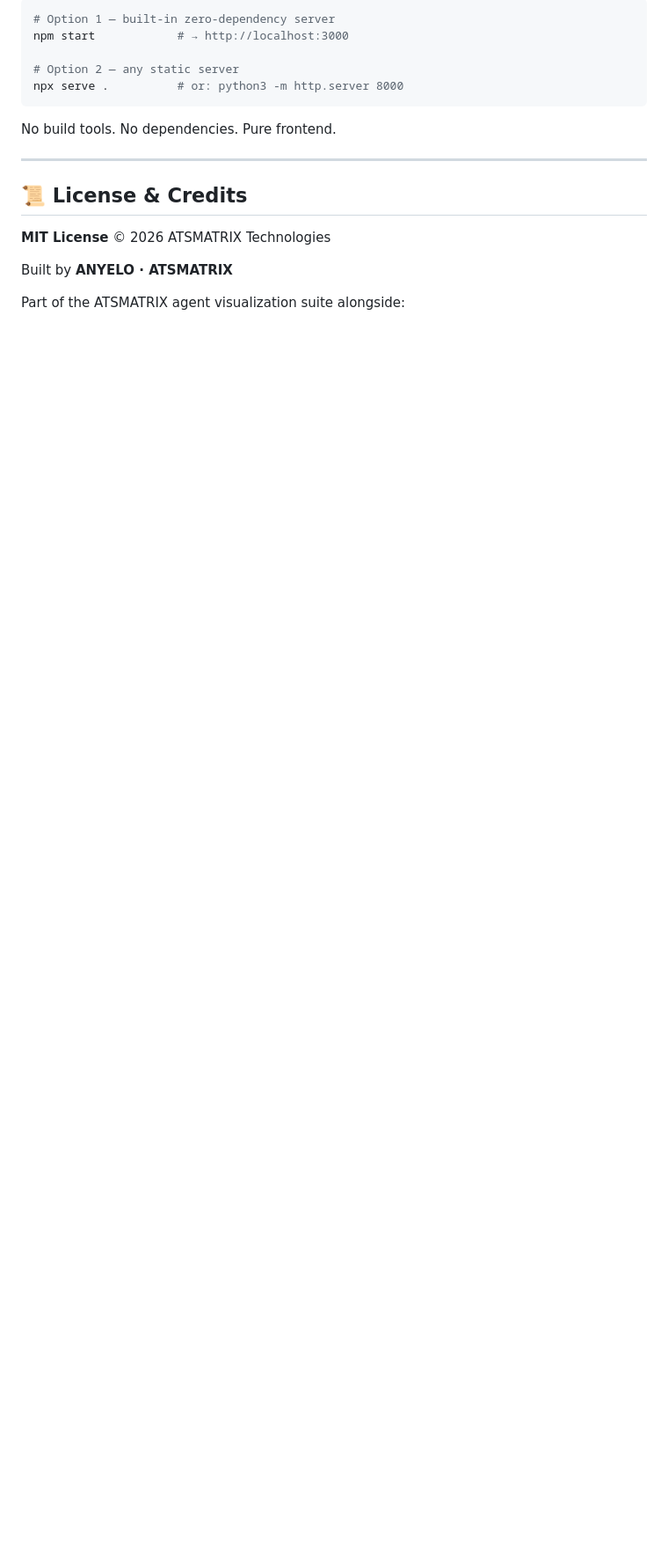
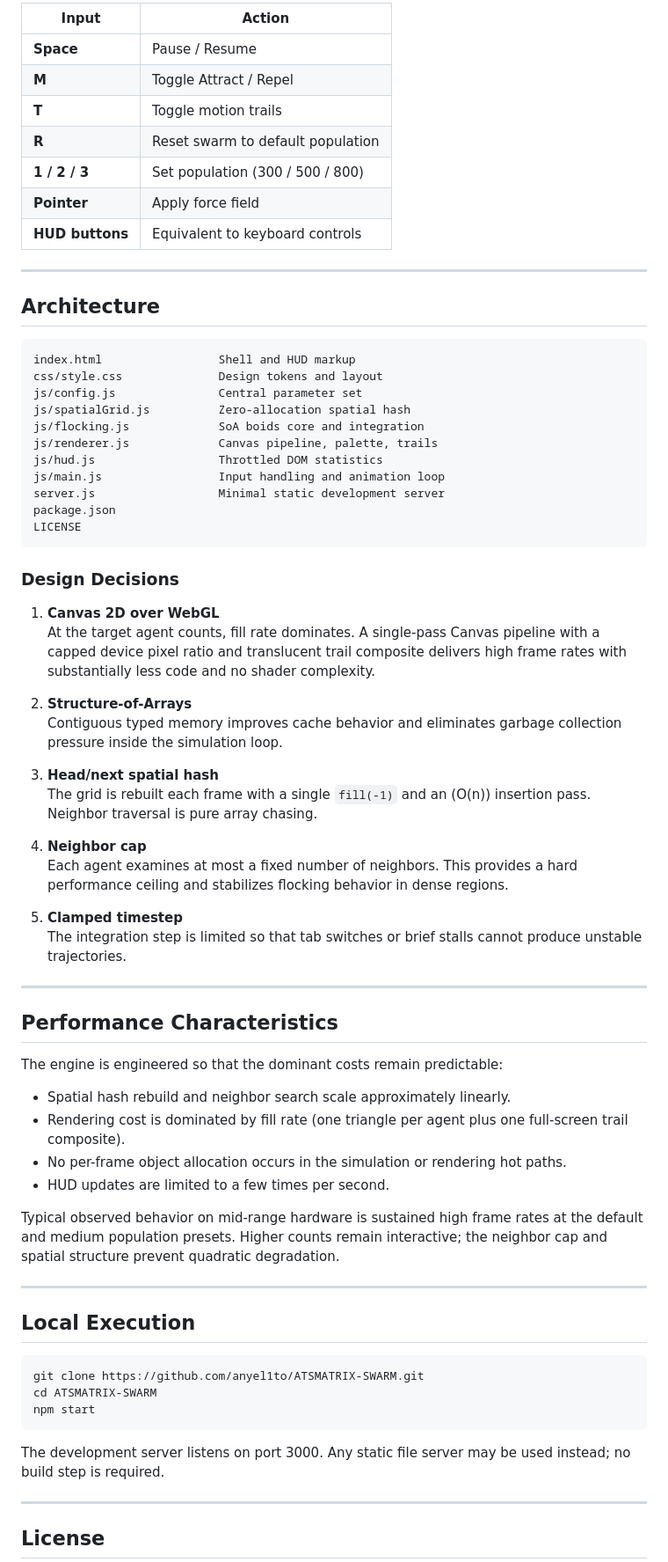
Before and after one commit to anyel1to/ATSMATRIX-SWARM, a Markdown page: README.md, the part around one of its changes. Shown at 88% size. GitHub-like rendering; blank space fills up the shorter version.

````diff
--- a/README.md
+++ b/README.md
@@ -64,20 +68,75 @@ Open `index.html` locally (or run `npm start`) for offline use.
 
-```bash
-# Option 1 — built-in zero-dependency server
-npm start            # → http://localhost:3000
-
-# Option 2 — any static server
-npx serve .          # or: python3 -m http.server 8000
-```
-
-No build tools. No dependencies. Pure frontend.
+| Input | Action |
+|-------|--------|
+| **Space** | Pause / Resume |
+| **M** | Toggle Attract / Repel |
+| **T** | Toggle motion trails |
+| **R** | Reset swarm to default population |
+| **1 / 2 / 3** | Set population (300 / 500 / 800) |
+| **Pointer** | Apply force field |
+| **HUD buttons** | Equivalent to keyboard controls |
 
 ---
 
-## 📜 License & Credits
+## Architecture
 
-**MIT License** © 2026 ATSMATRIX Technologies
+```
+index.html                 Shell and HUD markup
+css/style.css              Design tokens and layout
+js/config.js               Central parameter set
+js/spatialGrid.js          Zero-allocation spatial hash
+js/flocking.js             SoA boids core and integration
+js/renderer.js             Canvas pipeline, palette, trails
+js/hud.js                  Throttled DOM statistics
+js/main.js                 Input handling and animation loop
+server.js                  Minimal static development server
+package.json
+LICENSE
+```
 
-Built by **ANYELO · ATSMATRIX**
+### Design Decisions
 
-Part of the ATSMATRIX agent visualization suite alongside:
+1. **Canvas 2D over WebGL**
+   At the target agent counts, fill rate dominates. A single-pass Canvas pipeline with a capped device pixel ratio and translucent trail composite delivers high frame rates with substantially less code and no shader complexity.
+
+2. **Structure-of-Arrays**
+   Contiguous typed memory improves cache behavior and eliminates garbage collection pressure inside the simulation loop.
+
+3. **Head/next spatial hash**
+   The grid is rebuilt each frame with a single `fill(-1)` and an \(O(n)\) insertion pass. Neighbor traversal is pure array chasing.
+
+4. **Neighbor cap**
+   Each agent examines at most a fixed number of neighbors. This provides a hard performance ceiling and stabilizes flocking behavior in dense regions.
+
+5. **Clamped timestep**
+   The integration step is limited so that tab switches or brief stalls cannot produce unstable trajectories.
+
+---
+
+## Performance Characteristics
+
+The engine is engineered so that the dominant costs remain predictable:
+
+- Spatial hash rebuild and neighbor search scale approximately linearly.
+- Rendering cost is dominated by fill rate (one triangle per agent plus one full-screen trail composite).
+- No per-frame object allocation occurs in the simulation or rendering hot paths.
+- HUD updates are limited to a few times per second.
+
+Typical observed behavior on mid-range hardware is sustained high frame rates at the default and medium population presets. Higher counts remain interactive; the neighbor cap and spatial structure prevent quadratic degradation.
+
+---
+
+## Local Execution
+
+```bash
+git clone https://github.com/anyel1to/ATSMATRIX-SWARM.git
+cd ATSMATRIX-SWARM
+npm start
+```
+
+The development server listens on port 3000. Any static file server may be used instead; no build step is required.
+
+---
+
+## License
+
````
Also changed, not shown: other parts of README.md (+57 -42 lines).
